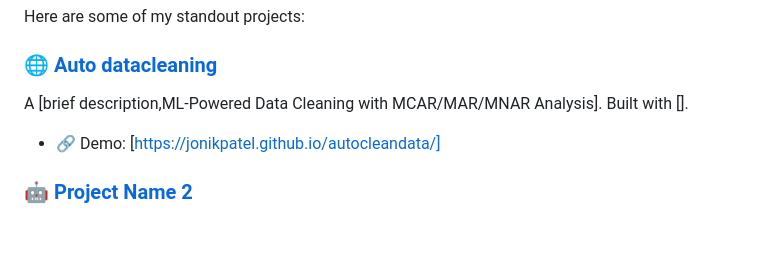
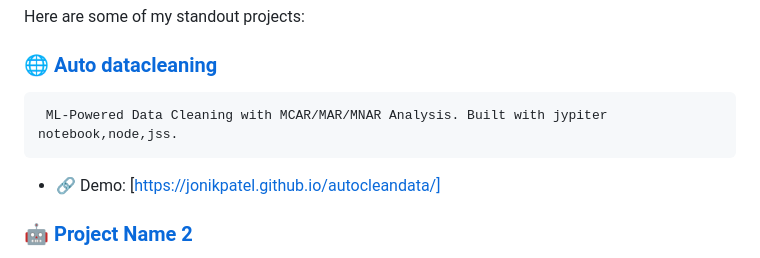
Before and after one commit to Jonikpatel/Jonikpatel.github.io, a Markdown page: README.md, the part around the change. Drawn GitHub-style; blank space fills up the shorter version.

Commit message:
Revise project details in README.md
Updated project description and technologies used.

```diff
--- a/README.md
+++ b/README.md
@@ -46,7 +46,7 @@ I'm a passionate [your profession, e.g., software developer/full-stack engineer]
 Here are some of my standout projects:
 
 ### 🌐 [Auto datacleaning](https://github.com/Jonikpatel/project1)
-A [brief description,ML-Powered Data Cleaning with MCAR/MAR/MNAR Analysis]. Built with [].
+     ML-Powered Data Cleaning with MCAR/MAR/MNAR Analysis. Built with jypiter notebook,node,jss.
 - 🔗 Demo: [https://jonikpatel.github.io/autocleandata/]
 
 ### 🤖 [Project Name 2](https://github.com/Jonikpatel/project2)
```
